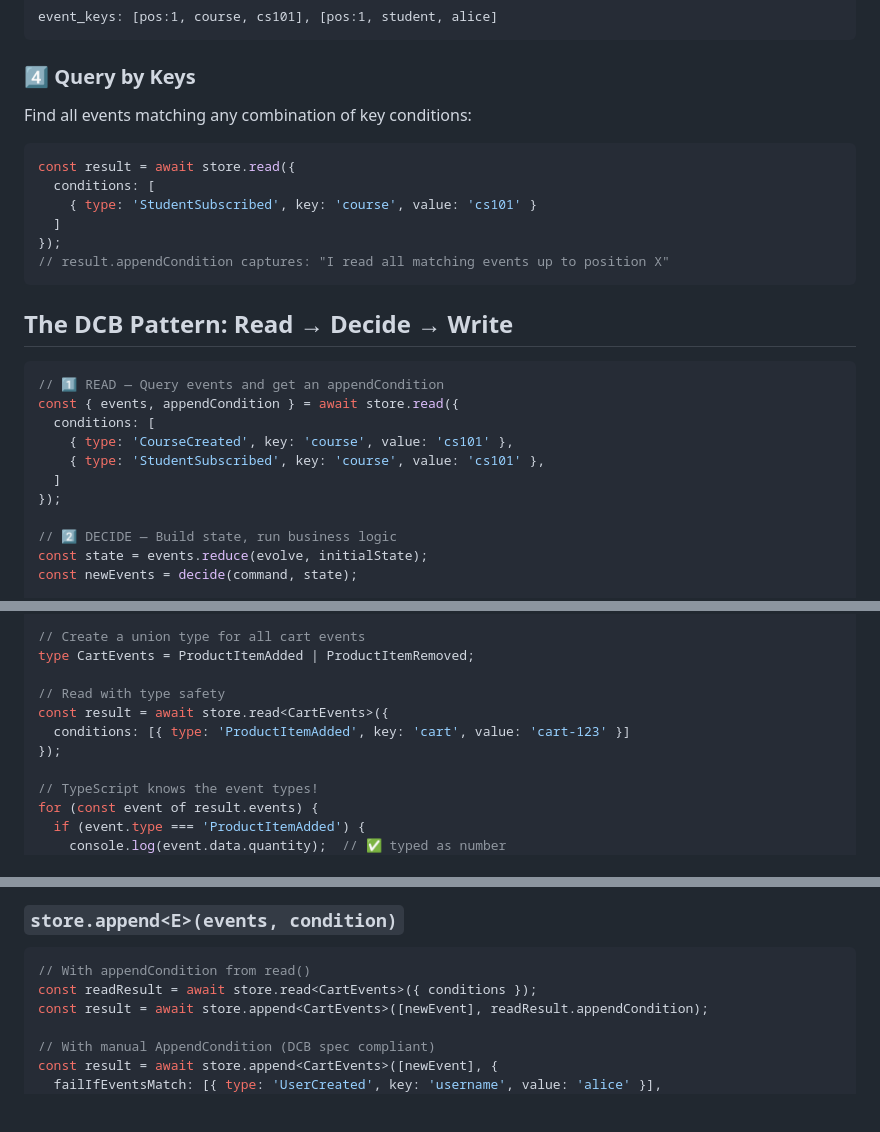
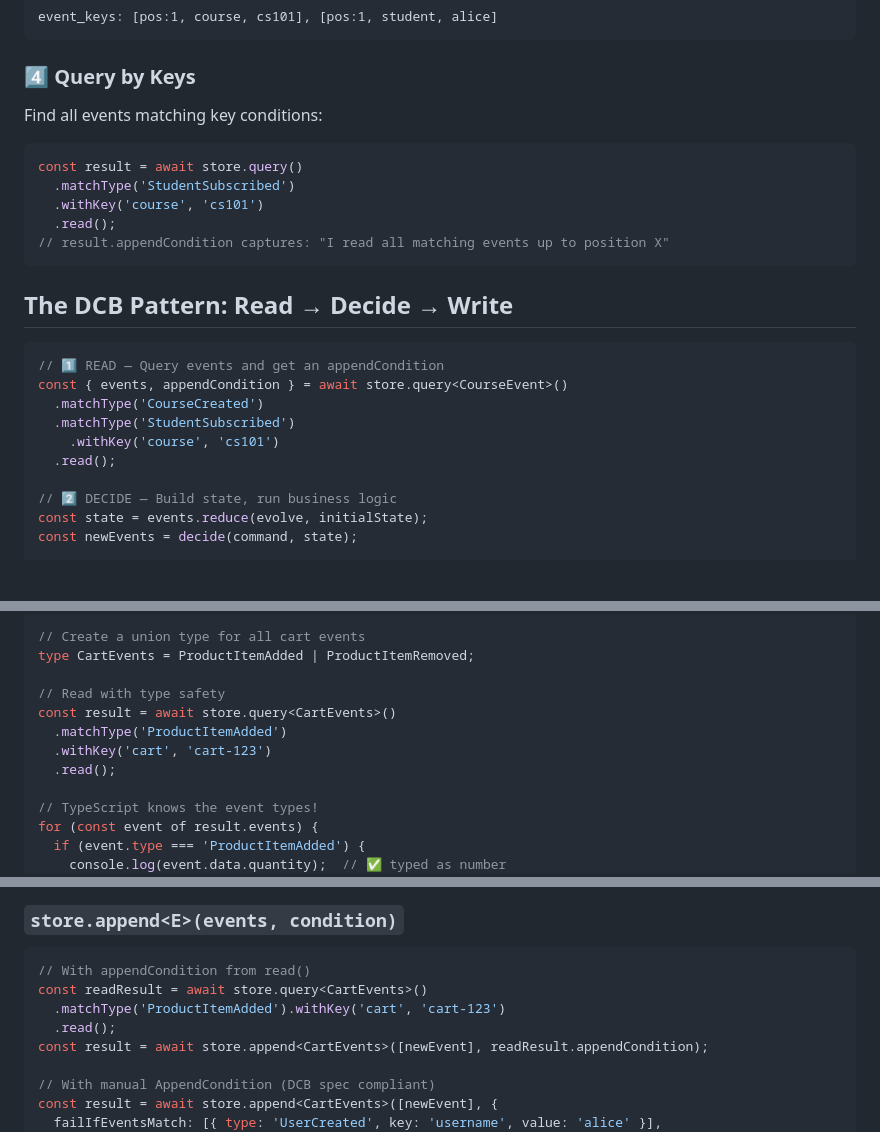
Before and after one commit to SBortz/boundlessdb, a Markdown page: README.md, 3 parts joined by grey strips. Drawn GitHub-style; blank space fills up the shorter version.

````diff
--- a/README.md
+++ b/README.md
@@ -84,13 +84,12 @@ event_keys: [pos:1, course, cs101], [pos:1, student, alice]
 ```
 
 ### 4️⃣ Query by Keys
-Find all events matching any combination of key conditions:
+Find all events matching key conditions:
 ```typescript
-const result = await store.read({
-  conditions: [
-    { type: 'StudentSubscribed', key: 'course', value: 'cs101' }
-  ]
-});
+const result = await store.query()
+  .matchType('StudentSubscribed')
+  .withKey('course', 'cs101')
+  .read();
 // result.appendCondition captures: "I read all matching events up to position X"
 ```
 
@@ -98,12 +97,11 @@ const result = await store.read({
 
 ```typescript
 // 1️⃣ READ — Query events and get an appendCondition
-const { events, appendCondition } = await store.read({
-  conditions: [
-    { type: 'CourseCreated', key: 'course', value: 'cs101' },
-    { type: 'StudentSubscribed', key: 'course', value: 'cs101' },
-  ]
-});
+const { events, appendCondition } = await store.query<CourseEvent>()
+  .matchType('CourseCreated')
+  .matchType('StudentSubscribed')
+    .withKey('course', 'cs101')
+  .read();
 
 // 2️⃣ DECIDE — Build state, run business logic
 const state = events.reduce(evolve, initialState);
@@ -482,9 +481,10 @@ type ProductItemRemoved = Event<'ProductItemRemoved', {
 type CartEvents = ProductItemAdded | ProductItemRemoved;
 
 // Read with type safety
-const result = await store.read<CartEvents>({
-  conditions: [{ type: 'ProductItemAdded', key: 'cart', value: 'cart-123' }]
-});
+const result = await store.query<CartEvents>()
+  .matchType('ProductItemAdded')
+  .withKey('cart', 'cart-123')
+  .read();
 
 // TypeScript knows the event types!
 for (const event of result.events) {
@@ -613,7 +590,9 @@ result.last()           // StoredEvent<E> | undefined
 
 ```typescript
 // With appendCondition from read()
-const readResult = await store.read<CartEvents>({ conditions });
+const readResult = await store.query<CartEvents>()
+  .matchType('ProductItemAdded').withKey('cart', 'cart-123')
+  .read();
 const result = await store.append<CartEvents>([newEvent], readResult.appendCondition);
 
 // With manual AppendCondition (DCB spec compliant)
````
Also changed, not shown: other parts of README.md (+26 -48 lines).
